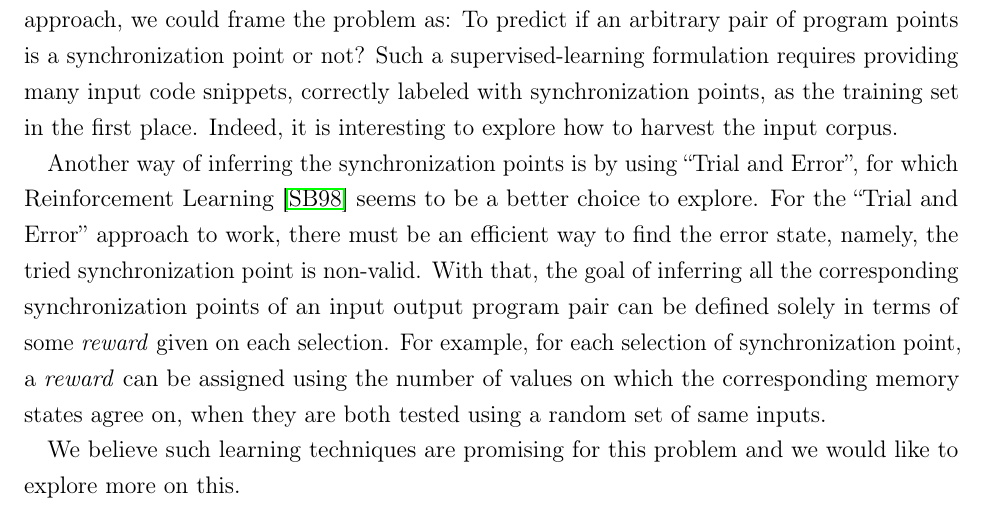
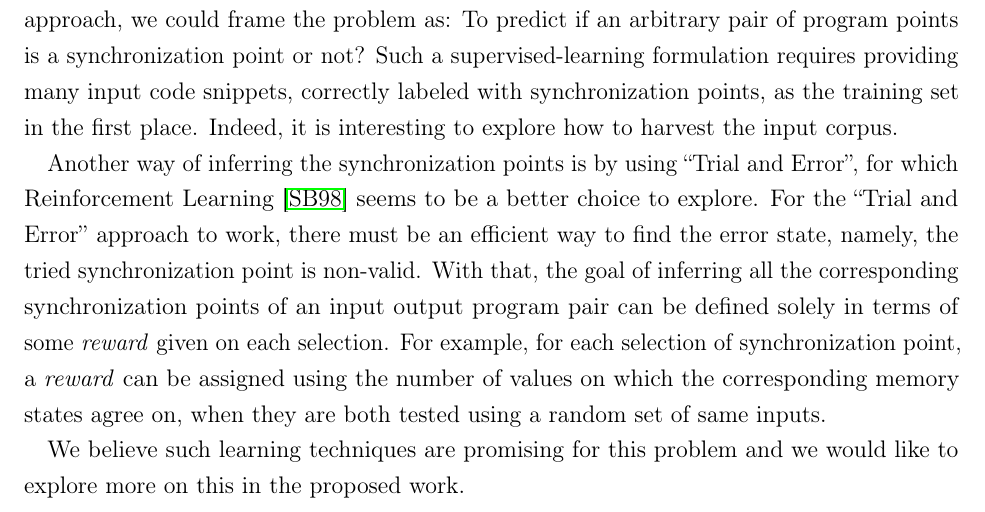
Before and after one commit to mewbak/phd-thesis, a LaTeX thesis (prelim-doc/csthesis.tex, which reads prelim-doc/future-work.tex): part of page 28 of 41, cut so that both start at the same text. Compiled offline with pdfLaTeX.

Commit message:
final review:ENds

```diff
--- a/prelim-doc/future-work.tex
+++ b/prelim-doc/future-work.tex
@@ -218,4 +218,4 @@ on each selection. For example, for each selection of \syncp, a \emph{reward}
 can be assigned using the number of values on which the corresponding memory
 states agree on, when they are both tested using a random set of same  inputs.
 
-We believe such learning techniques are promising for this problem and we would like to explore more on this.
+We believe such learning techniques are promising for this problem and we would like to explore more on this in the proposed work.
```
Also changed, not shown: prelim-doc/csthesis-VSA-comments.pdf (added), prelim-doc/sandeep-prelim-doc.pdf (added).
